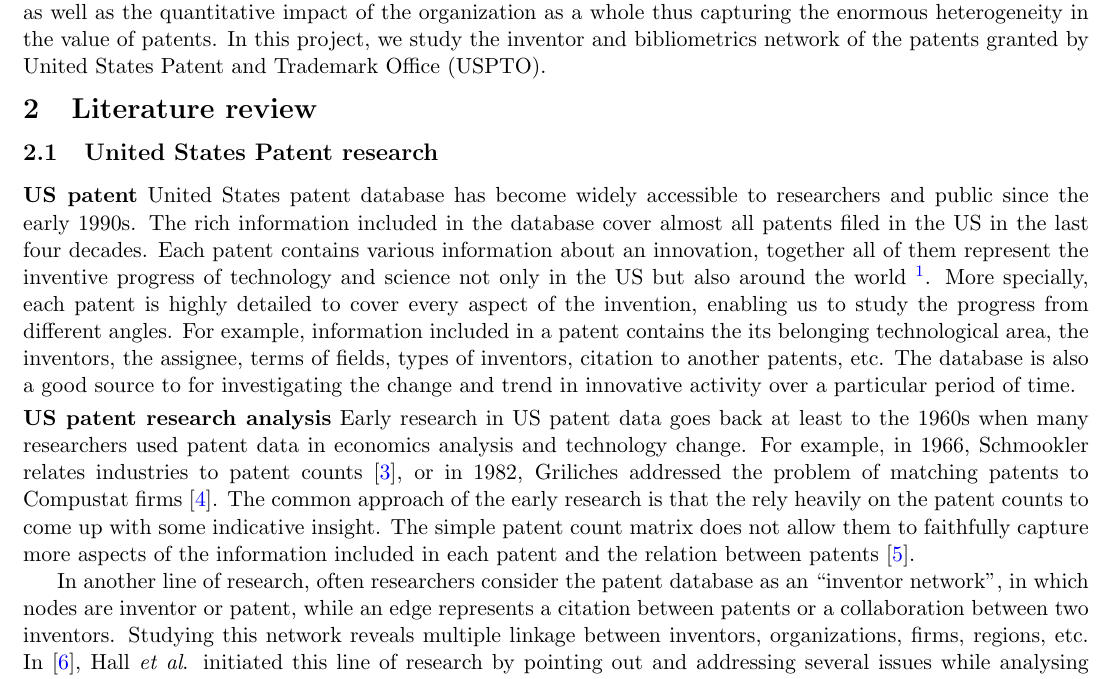
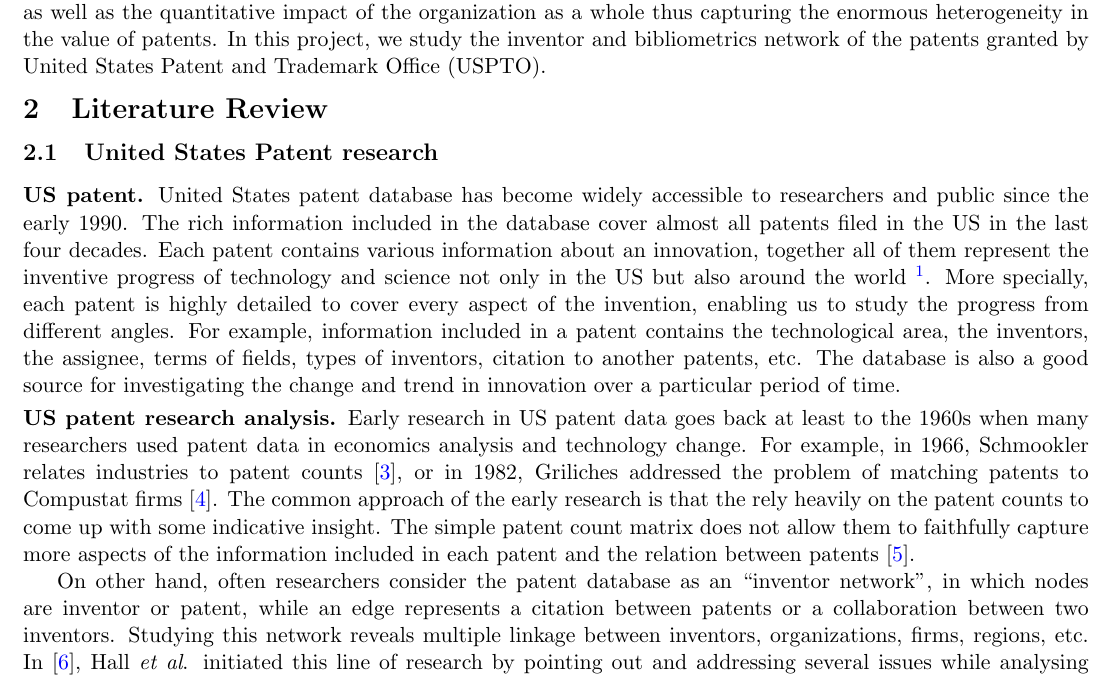
Before and after one commit to loiluu/cs5345.a3, a LaTeX document (project.tex, which reads literature.tex): part of page 1 of 6, cut so that both start at the same text. Compiled offline with pdfLaTeX.

Commit message:
literature

```diff
--- a/literature.tex
+++ b/literature.tex
@@ -1,4 +1,4 @@
-\section{Literature review}
+\section{Literature Review}
 % Introduction to patent:
 % Patent has a lot of information about innovation, represents the inventive progress of social.
 % A good source to study about change and trend in science and technology.
@@ -10,12 +10,12 @@
 
 \subsection{United States Patent research}
 
-\paragraph{US patent} United States patent database has become widely accessible to researchers and public since the early 1990s. The rich information included in the database cover almost all patents filed in the US in the last four decades. Each patent contains various information about an innovation, together all of them represent the inventive progress of technology and science not only in the US but also around the world~\footnote{In the late 1990s, around 45\% of US patents were awarded to foreign inventors.}. More specially, each patent is highly detailed to cover every
-aspect of the invention, enabling us to study the progress from different angles. For example, information included in a patent contains the its belonging technological area, the inventors, the assignee,  terms of fields, types of inventors, citation to another patents, etc.
-The database is also a good source to for investigating the change and trend in innovative activity over a particular period of time.
+\paragraph{US patent.} United States patent database has become widely accessible to researchers and public since the early 1990. The rich information included in the database cover almost all patents filed in the US in the last four decades. Each patent contains various information about an innovation, together all of them represent the inventive progress of technology and science not only in the US but also around the world~\footnote{In the late 1990s, around 45\% of US patents were awarded to foreign inventors.}. More specially, each patent is highly detailed to cover every
+aspect of the invention, enabling us to study the progress from different angles. For example, information included in a patent contains  the technological area, the inventors, the assignee,  terms of fields, types of inventors, citation to another patents, etc.
+The database is also a good source  for investigating the change and trend in innovation over a particular period of time.
 
 
-\paragraph{US patent research analysis} Early research in US patent data goes
+\paragraph{US patent research analysis.} Early research in US patent data goes
 back at least to the 1960s when many researchers used patent data in economics
 analysis and technology change. For example, in 1966,  Schmookler relates
 industries to patent counts~\cite{Schmookler1966}, or in 1982, Griliches
@@ -26,7 +26,7 @@ The simple patent count matrix does not allow them to faithfully capture more
 aspects of the information included in each patent and the relation between
 patents~\cite{Griliches1987}.
 
-In another line of research, often researchers consider the patent database as
+On other hand, often researchers consider the patent database as
 an ``inventor network", in which nodes are inventor or patent, while an edge
 represents a citation between patents or a collaboration between two inventors.
 Studying this network reveals multiple linkage between inventors,
```
